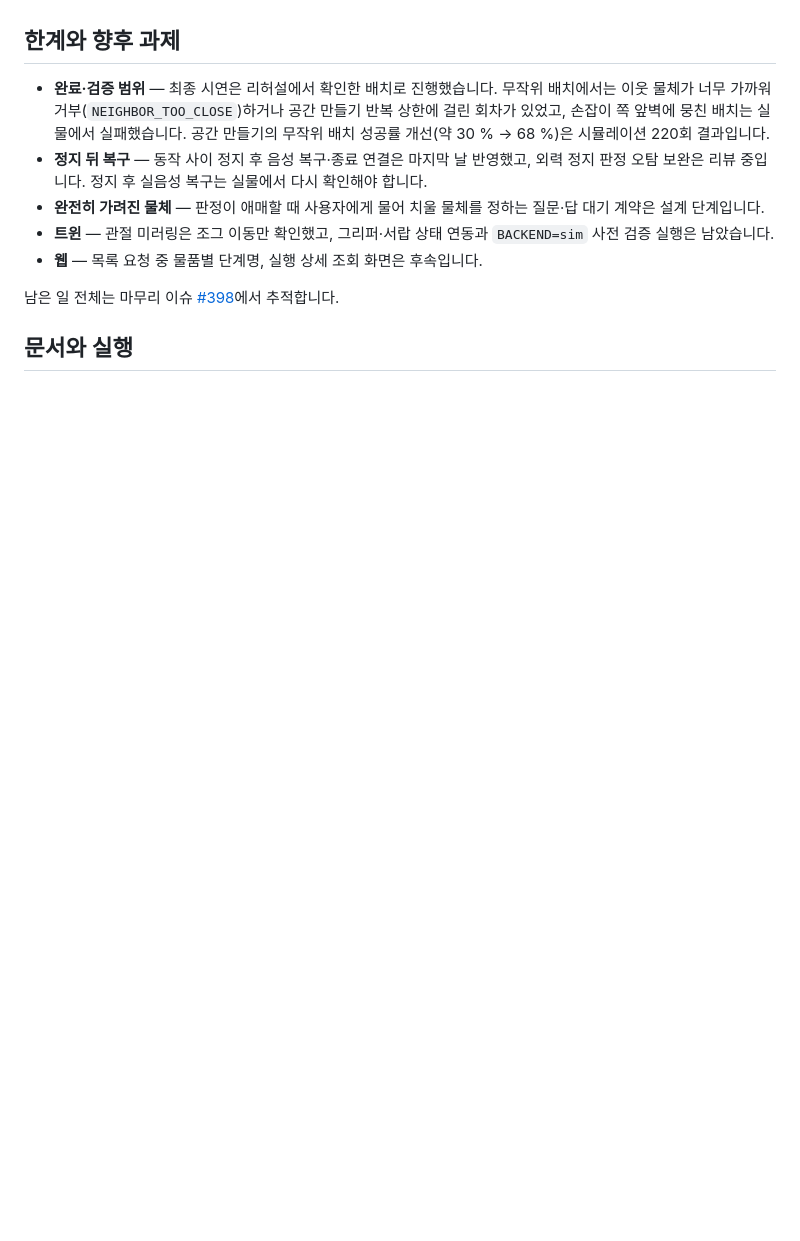
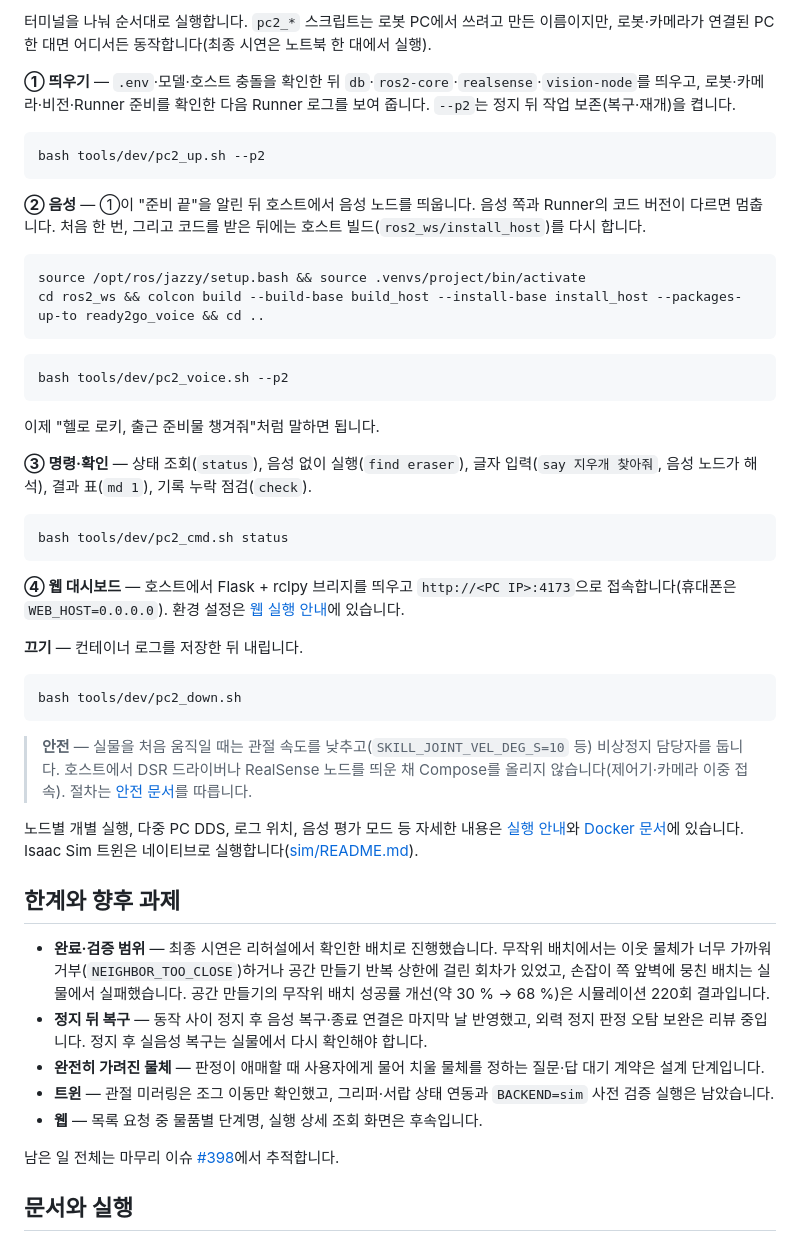
Before and after one commit to Jik-Kim/ready2go, a Markdown page: README.md, the part around one of its changes. GitHub-like rendering; blank space fills up the shorter version.

````diff
--- a/README.md
+++ b/README.md
@@ -150,3 +219,41 @@ GitHub에서 머지한 PR은 321건(문서·작업 기록 포함), 커밋은 1,9
+터미널을 나눠 순서대로 실행합니다. `pc2_*` 스크립트는 로봇 PC에서 쓰려고 만든 이름이지만, 로봇·카메라가 연결된 PC 한 대면 어디서든 동작합니다(최종 시연은 노트북 한 대에서 실행).
+
+**① 띄우기** — `.env`·모델·호스트 충돌을 확인한 뒤 `db`·`ros2-core`·`realsense`·`vision-node`를 띄우고, 로봇·카메라·비전·Runner 준비를 확인한 다음 Runner 로그를 보여 줍니다. `--p2`는 정지 뒤 작업 보존(복구·재개)을 켭니다.
+
+```bash
+bash tools/dev/pc2_up.sh --p2
+```
+
+**② 음성** — ①이 "준비 끝"을 알린 뒤 호스트에서 음성 노드를 띄웁니다. 음성 쪽과 Runner의 코드 버전이 다르면 멈춥니다. 처음 한 번, 그리고 코드를 받은 뒤에는 호스트 빌드(`ros2_ws/install_host`)를 다시 합니다.
+
+```bash
+source /opt/ros/jazzy/setup.bash && source .venvs/project/bin/activate
+cd ros2_ws && colcon build --build-base build_host --install-base install_host --packages-up-to ready2go_voice && cd ..
+```
+
+```bash
+bash tools/dev/pc2_voice.sh --p2
+```
+
+이제 "헬로 로키, 출근 준비물 챙겨줘"처럼 말하면 됩니다.
+
+**③ 명령·확인** — 상태 조회(`status`), 음성 없이 실행(`find eraser`), 글자 입력(`say 지우개 찾아줘`, 음성 노드가 해석), 결과 표(`md 1`), 기록 누락 점검(`check`).
+
+```bash
+bash tools/dev/pc2_cmd.sh status
+```
+
+**④ 웹 대시보드** — 호스트에서 Flask + rclpy 브리지를 띄우고 `http://<PC IP>:4173`으로 접속합니다(휴대폰은 `WEB_HOST=0.0.0.0`). 환경 설정은 [웹 실행 안내](web/README.md#6-실행과-접속)에 있습니다.
+
+**끄기** — 컨테이너 로그를 저장한 뒤 내립니다.
+
+```bash
+bash tools/dev/pc2_down.sh
+```
+
+> **안전** — 실물을 처음 움직일 때는 관절 속도를 낮추고(`SKILL_JOINT_VEL_DEG_S=10` 등) 비상정지 담당자를 둡니다. 호스트에서 DSR 드라이버나 RealSense 노드를 띄운 채 Compose를 올리지 않습니다(제어기·카메라 이중 접속). 절차는 [안전 문서](docs/safety.md)를 따릅니다.
+
+노드별 개별 실행, 다중 PC DDS, 로그 위치, 음성 평가 모드 등 자세한 내용은 [실행 안내](docs/run.md)와 [Docker 문서](docs/docker.md)에 있습니다. Isaac Sim 트윈은 네이티브로 실행합니다([sim/README.md](sim/README.md)).
 
 ## 한계와 향후 과제
 
````
Also changed, not shown: other parts of README.md (+98 -29 lines).
